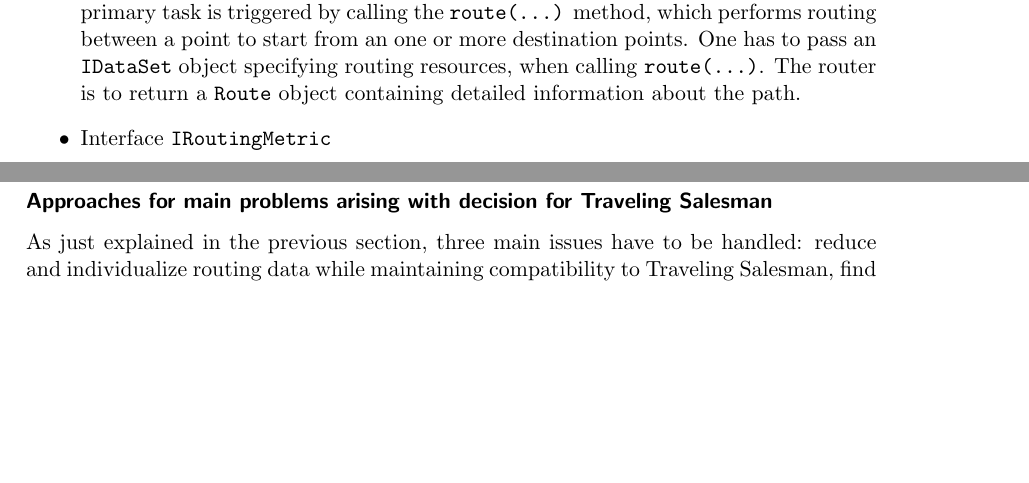
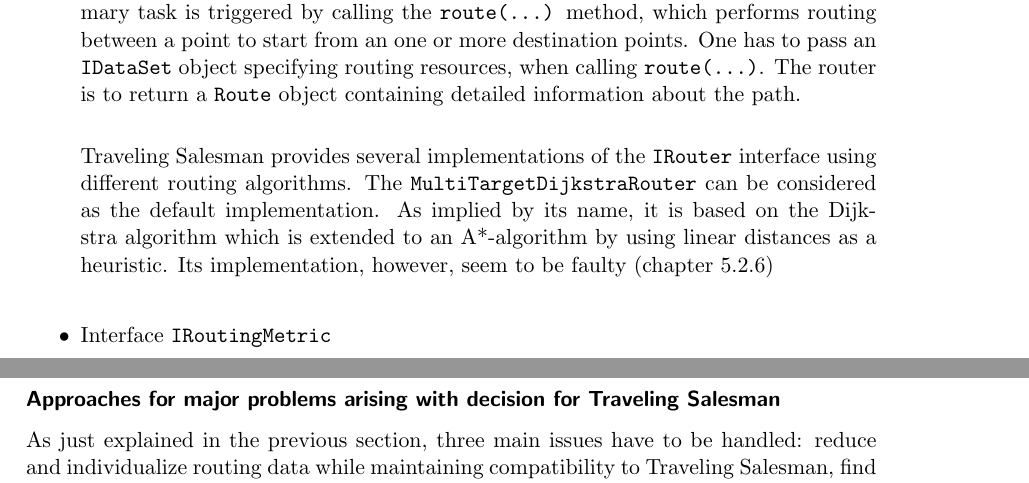
Before and after one commit to mrtazz/kangaroo, a LaTeX thesis (doc/document/kangaroo.tex, which reads doc/document/chapters/routing_mobiletsm.tex, doc/document/chapters/routing_tsm.tex): two parts of pages 19 and 26 of 30 before the commit and two parts of pages 19 and 26 of 31 after it, joined at a grey line, cut so that both start at the same text, the shorter picture padded with empty space. Compiled offline with pdfLaTeX.

Commit message:
minor additions in routing chapters

```diff
--- a/doc/document/chapters/routing_mobiletsm.tex
+++ b/doc/document/chapters/routing_mobiletsm.tex
@@ -39,7 +39,7 @@
 \end{enumerate}
 
 
-\subsubsection{Approaches for main problems arising with decision for Traveling Salesman}
+\subsubsection{Approaches for major problems arising with decision for Traveling Salesman}
 \label{sec:routing_mobiletsm_approaches}
 
 As just explained in the previous section, three main issues have to be handled: reduce and individualize routing data while maintaining compatibility to Traveling Salesman, find an efficient data storage architecture and improve the search algorithm for nearest nodes. The next sections will outline the abstract framework designed to approach these problems.\newline
--- a/doc/document/chapters/routing_tsm.tex
+++ b/doc/document/chapters/routing_tsm.tex
@@ -11,7 +11,9 @@
 
 	\item Interface \texttt{IRouter}
 
-		\texttt{IRouter} is the interface which has to be implemented by any routing class. Its primary task is triggered by calling the \texttt{route(...)} method, which performs routing between a point to start from an one or more destination points. One has to pass an \texttt{IDataSet} object specifying routing resources, when calling \texttt{route(...)}. The router is to return a \texttt{Route} object containing detailed information about the path.
+		\texttt{IRouter} is the interface which has to be implemented by any routing class. Its primary task is triggered by calling the \texttt{route(...)} method, which performs routing between a point to start from an one or more destination points. One has to pass an \texttt{IDataSet} object specifying routing resources, when calling \texttt{route(...)}. The router is to return a \texttt{Route} object containing detailed information about the path.\newline
+
+		Traveling Salesman provides several implementations of the \texttt{IRouter} interface using different routing algorithms. The \texttt{MultiTargetDijkstraRouter} can be considered as the default implementation. As implied by its name, it is based on the Dijkstra algorithm which is extended to an A*-algorithm by using linear distances as a heuristic. Its implementation, however, seem to be faulty (chapter \ref{subsubsec:routing_mobiletsm_structure})\newline
 
 	\item Interface \texttt{IRoutingMetric}
 
```
Also changed, not shown: doc/document/chapters/routing_engines.tex (+1 -1 lines), doc/document/chapters/routing_interface.tex (+0 -2 lines), doc/document/kangaroo.tex (+1 -0 lines), doc/document/chapters/routing_mobiletsm.tex (3 more changed lines).
